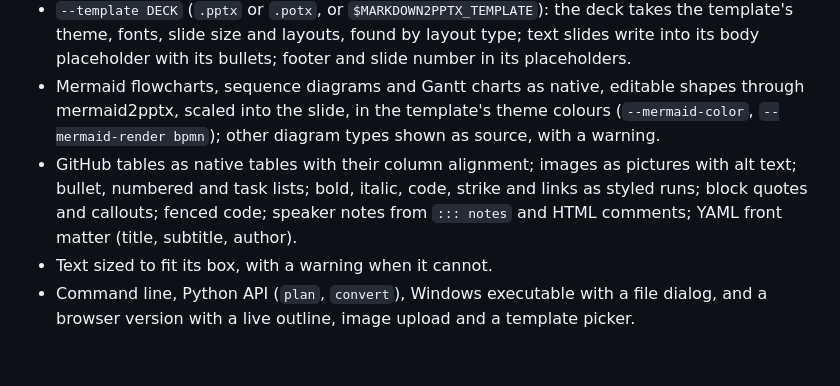
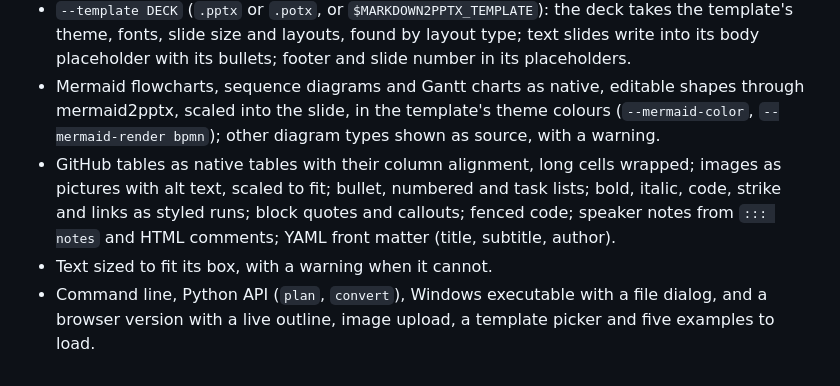
Before and after one commit to JeanMichelDurand/markdown2pptx, a Markdown page: CHANGELOG.md, the part around the change. Drawn GitHub-style.

```diff
--- a/CHANGELOG.md
+++ b/CHANGELOG.md
@@ -19,13 +19,14 @@ All notable changes to this project are recorded here. The format follows
 - Mermaid flowcharts, sequence diagrams and Gantt charts as native, editable shapes through
   mermaid2pptx, scaled into the slide, in the template's theme colours (`--mermaid-color`,
   `--mermaid-render bpmn`); other diagram types shown as source, with a warning.
-- GitHub tables as native tables with their column alignment; images as pictures with alt text;
+- GitHub tables as native tables with their column alignment, long cells wrapped; images as
+  pictures with alt text, scaled to fit;
   bullet, numbered and task lists; bold, italic, code, strike and links as styled runs; block
   quotes and callouts; fenced code; speaker notes from `::: notes` and HTML comments; YAML front
   matter (title, subtitle, author).
 - Text sized to fit its box, with a warning when it cannot.
 - Command line, Python API (`plan`, `convert`), Windows executable with a file dialog, and a
-  browser version with a live outline, image upload and a template picker.
+  browser version with a live outline, image upload, a template picker and five examples to load.
 
 [Unreleased]: ../../compare/v0.1.0...HEAD
 [0.1.0]: ../../releases/tag/v0.1.0
```
Also changed, not shown: CONTRIBUTING.md (+3 -1 lines), README.md (+57 -0 lines), examples/architecture.md (added, +79 -0 lines), examples/git-training.md (added, +80 -0 lines), examples/incident-review.md (added, +76 -0 lines), examples/project-plan.md (added, +86 -0 lines), docs/img/data-moves.png (added), docs/img/failure-chain.png (added), docs/img/latency-picture.png (added), docs/img/who-does-what.png (added), examples/images/checkout-latency.png (added), 6 other files.
